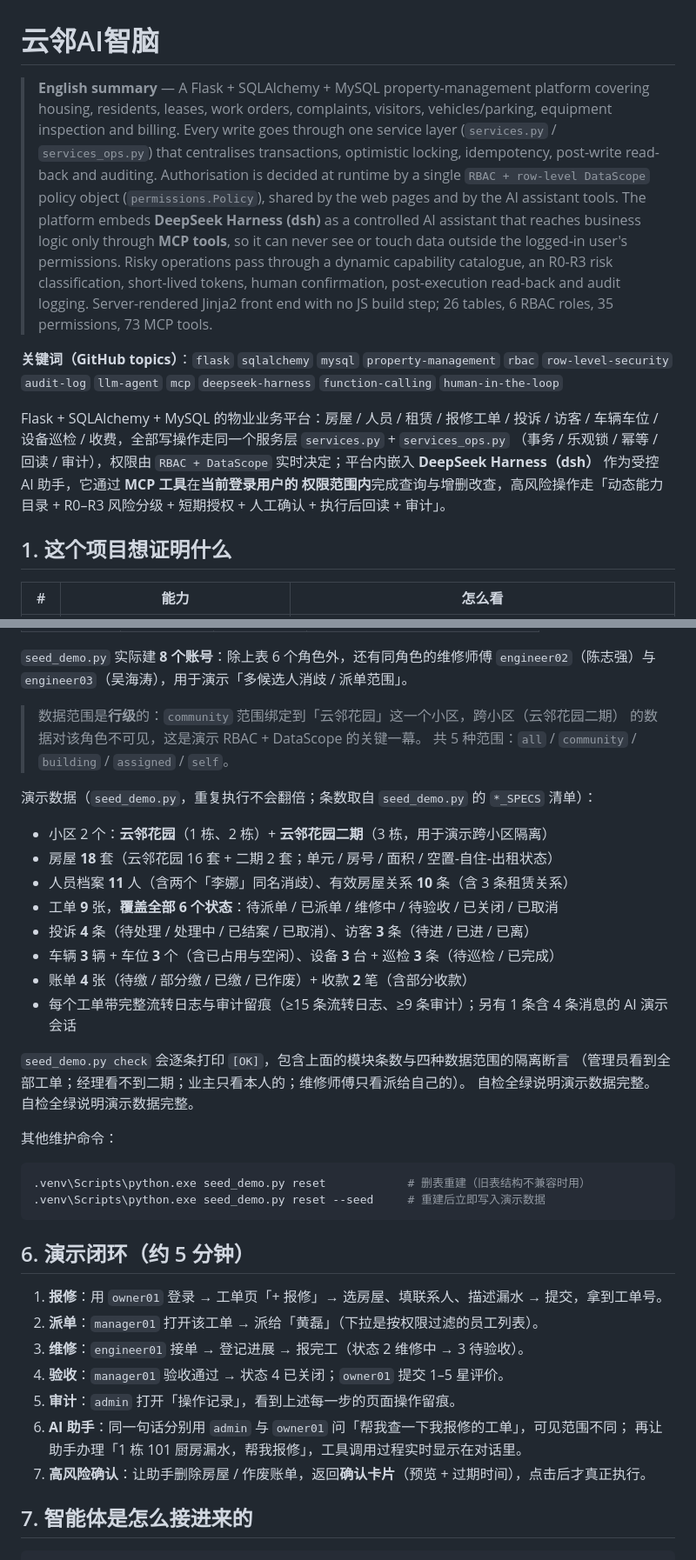
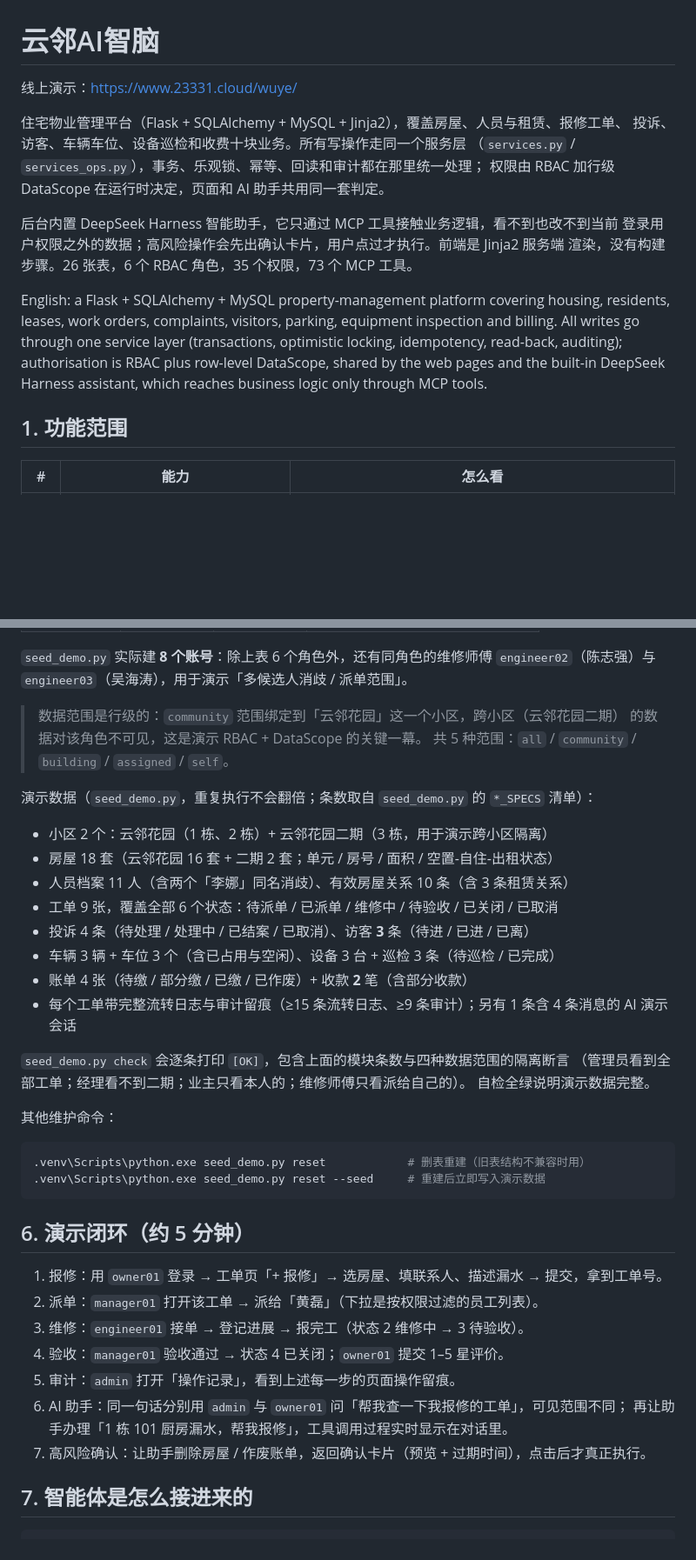
Before and after one commit to Changxin-YR/wuye, a Markdown page: README.md, 2 parts joined by grey strips. Shown at 87% size. GitHub-like rendering; blank space fills up the shorter version.

Commit message:
docs: README 去 AI 味（加粗 90→18、去符号与重复行）并补线上地址；部署文档去掉旧系统名

```diff
--- a/README.md
+++ b/README.md
@@ -1,30 +1,24 @@
 # 云邻AI智脑
 
-> **English summary** — A Flask + SQLAlchemy + MySQL property-management platform covering
-> housing, residents, leases, work orders, complaints, visitors, vehicles/parking, equipment
-> inspection and billing. Every write goes through one service layer (`services.py` /
-> `services_ops.py`) that centralises transactions, optimistic locking, idempotency,
-> post-write read-back and auditing. Authorisation is decided at runtime by a single
-> `RBAC + row-level DataScope` policy object (`permissions.Policy`), shared by the web pages
-> and by the AI assistant tools. The platform embeds **DeepSeek Harness (dsh)** as a
-> controlled AI assistant that reaches business logic only through **MCP tools**, so it can
-> never see or touch data outside the logged-in user's permissions. Risky operations pass
-> through a dynamic capability catalogue, an R0-R3 risk classification, short-lived tokens,
-> human confirmation, post-execution read-back and audit logging. Server-rendered Jinja2
-> front end with no JS build step; 26 tables, 6 RBAC roles, 35 permissions, 73 MCP tools.
+线上演示：https://www.23331.cloud/wuye/
 
-**关键词（GitHub topics）**：`flask` `sqlalchemy` `mysql` `property-management` `rbac`
-`row-level-security` `audit-log` `llm-agent` `mcp` `deepseek-harness` `function-calling`
-`human-in-the-loop`
+住宅物业管理平台（Flask + SQLAlchemy + MySQL + Jinja2），覆盖房屋、人员与租赁、报修工单、
+投诉、访客、车辆车位、设备巡检和收费十块业务。所有写操作走同一个服务层
+（`services.py` / `services_ops.py`），事务、乐观锁、幂等、回读和审计都在那里统一处理；
+权限由 RBAC 加行级 DataScope 在运行时决定，页面和 AI 助手共用同一套判定。
 
-Flask + SQLAlchemy + MySQL 的物业业务平台：房屋 / 人员 / 租赁 / 报修工单 / 投诉 / 访客 /
-车辆车位 / 设备巡检 / 收费，全部写操作走同一个服务层 `services.py` + `services_ops.py`
-（事务 / 乐观锁 / 幂等 / 回读 / 审计），权限由 `RBAC + DataScope` 实时决定；平台内嵌入
-**DeepSeek Harness（dsh）** 作为受控 AI 助手，它通过 **MCP 工具**在**当前登录用户的
-权限范围内**完成查询与增删改查，高风险操作走「动态能力目录 + R0–R3 风险分级 + 短期授权 +
-人工确认 + 执行后回读 + 审计」。
+后台内置 DeepSeek Harness 智能助手，它只通过 MCP 工具接触业务逻辑，看不到也改不到当前
+登录用户权限之外的数据；高风险操作会先出确认卡片，用户点过才执行。前端是 Jinja2 服务端
+渲染，没有构建步骤。26 张表，6 个 RBAC 角色，35 个权限，73 个 MCP 工具。
 
-## 1. 这个项目想证明什么
+English: a Flask + SQLAlchemy + MySQL property-management platform covering housing,
+residents, leases, work orders, complaints, visitors, parking, equipment inspection and
+billing. All writes go through one service layer (transactions, optimistic locking,
+idempotency, read-back, auditing); authorisation is RBAC plus row-level DataScope, shared by
+the web pages and the built-in DeepSeek Harness assistant, which reaches business logic only
+through MCP tools.
+
+## 1. 功能范围
 
 | # | 能力 | 怎么看 |
 | --- | --- | --- |
@@ -164,24 +158,23 @@ copy .env.example .env
 `seed_demo.py` 实际建 **8 个账号**：除上表 6 个角色外，还有同角色的维修师傅
 `engineer02`（陈志强）与 `engineer03`（吴海涛），用于演示「多候选人消歧 / 派单范围」。
 
-> 数据范围是**行级**的：`community` 范围绑定到「云邻花园」这一个小区，跨小区（云邻花园二期）
+> 数据范围是行级的：`community` 范围绑定到「云邻花园」这一个小区，跨小区（云邻花园二期）
 > 的数据对该角色不可见，这是演示 RBAC + DataScope 的关键一幕。
 > 共 5 种范围：`all` / `community` / `building` / `assigned` / `self`。
 
 演示数据（`seed_demo.py`，重复执行不会翻倍；条数取自 `seed_demo.py` 的 `*_SPECS` 清单）：
 
-- 小区 2 个：**云邻花园**（1 栋、2 栋）+ **云邻花园二期**（3 栋，用于演示跨小区隔离）
-- 房屋 **18** 套（云邻花园 16 套 + 二期 2 套；单元 / 房号 / 面积 / 空置-自住-出租状态）
-- 人员档案 **11** 人（含两个「李娜」同名消歧）、有效房屋关系 **10** 条（含 3 条租赁关系）
-- 工单 **9** 张，**覆盖全部 6 个状态**：待派单 / 已派单 / 维修中 / 待验收 / 已关闭 / 已取消
-- 投诉 **4** 条（待处理 / 处理中 / 已结案 / 已取消）、访客 **3** 条（待进 / 已进 / 已离）
-- 车辆 **3** 辆 + 车位 **3** 个（含已占用与空闲）、设备 **3** 台 + 巡检 **3** 条（待巡检 / 已完成）
-- 账单 **4** 张（待缴 / 部分缴 / 已缴 / 已作废）+ 收款 **2** 笔（含部分收款）
+- 小区 2 个：云邻花园（1 栋、2 栋）+ 云邻花园二期（3 栋，用于演示跨小区隔离）
+- 房屋 18 套（云邻花园 16 套 + 二期 2 套；单元 / 房号 / 面积 / 空置-自住-出租状态）
+- 人员档案 11 人（含两个「李娜」同名消歧）、有效房屋关系 10 条（含 3 条租赁关系）
+- 工单 9 张，覆盖全部 6 个状态：待派单 / 已派单 / 维修中 / 待验收 / 已关闭 / 已取消
+- 投诉 4 条（待处理 / 处理中 / 已结案 / 已取消）、访客 **3** 条（待进 / 已进 / 已离）
+- 车辆 3 辆 + 车位 3 个（含已占用与空闲）、设备 3 台 + 巡检 3 条（待巡检 / 已完成）
+- 账单 4 张（待缴 / 部分缴 / 已缴 / 已作废）+ 收款 **2** 笔（含部分收款）
 - 每个工单带完整流转日志与审计留痕（≥15 条流转日志、≥9 条审计）；另有 1 条含 4 条消息的 AI 演示会话
 
 `seed_demo.py check` 会逐条打印 `[OK]`，包含上面的模块条数与四种数据范围的隔离断言
 （管理员看到全部工单；经理看不到二期；业主只看本人的；维修师傅只看派给自己的）。
-自检全绿说明演示数据完整。
 自检全绿说明演示数据完整。
 
 其他维护命令：
@@ -193,14 +186,14 @@ copy .env.example .env
 
 ## 6. 演示闭环（约 5 分钟）
 
-1. **报修**：用 `owner01` 登录 → 工单页「+ 报修」→ 选房屋、填联系人、描述漏水 → 提交，拿到工单号。
-2. **派单**：`manager01` 打开该工单 → 派给「黄磊」（下拉是按权限过滤的员工列表）。
-3. **维修**：`engineer01` 接单 → 登记进展 → 报完工（状态 2 维修中 → 3 待验收）。
-4. **验收**：`manager01` 验收通过 → 状态 4 已关闭；`owner01` 提交 1–5 星评价。
-5. **审计**：`admin` 打开「操作记录」，看到上述每一步的页面操作留痕。
-6. **AI 助手**：同一句话分别用 `admin` 与 `owner01` 问「帮我查一下我报修的工单」，可见范围不同；
+1. 报修：用 `owner01` 登录 → 工单页「+ 报修」→ 选房屋、填联系人、描述漏水 → 提交，拿到工单号。
+2. 派单：`manager01` 打开该工单 → 派给「黄磊」（下拉是按权限过滤的员工列表）。
+3. 维修：`engineer01` 接单 → 登记进展 → 报完工（状态 2 维修中 → 3 待验收）。
+4. 验收：`manager01` 验收通过 → 状态 4 已关闭；`owner01` 提交 1–5 星评价。
+5. 审计：`admin` 打开「操作记录」，看到上述每一步的页面操作留痕。
+6. AI 助手：同一句话分别用 `admin` 与 `owner01` 问「帮我查一下我报修的工单」，可见范围不同；
    再让助手办理「1 栋 101 厨房漏水，帮我报修」，工具调用过程实时显示在对话里。
-7. **高风险确认**：让助手删除房屋 / 作废账单，返回**确认卡片**（预览 + 过期时间），点击后才真正执行。
+7. 高风险确认：让助手删除房屋 / 作废账单，返回确认卡片（预览 + 过期时间），点击后才真正执行。
 
 ## 7. 智能体是怎么接进来的
 
```
Also changed, not shown: other parts of README.md (+8 -8 lines), docs/部署到23331.md (+2 -2 lines).
